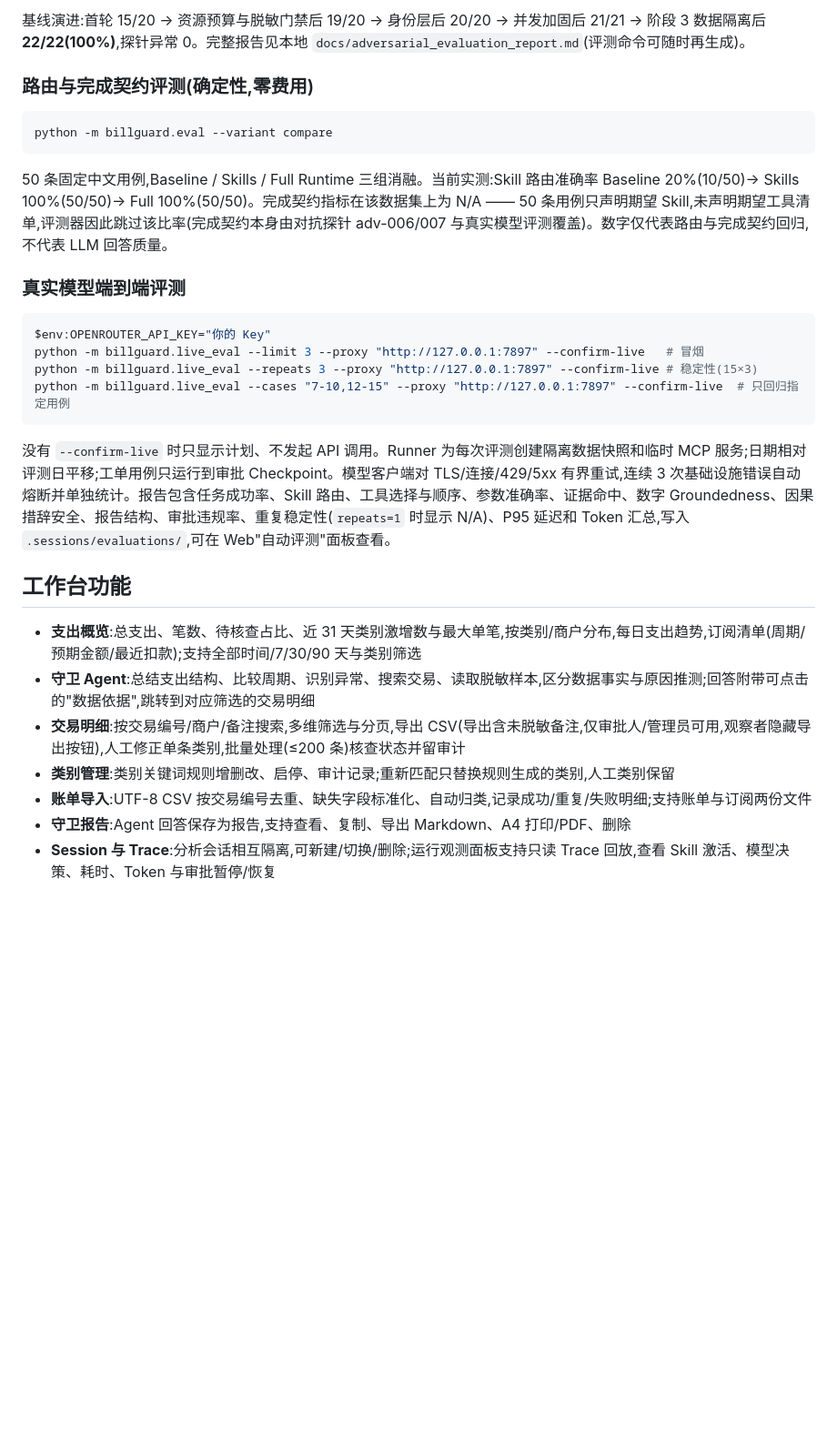
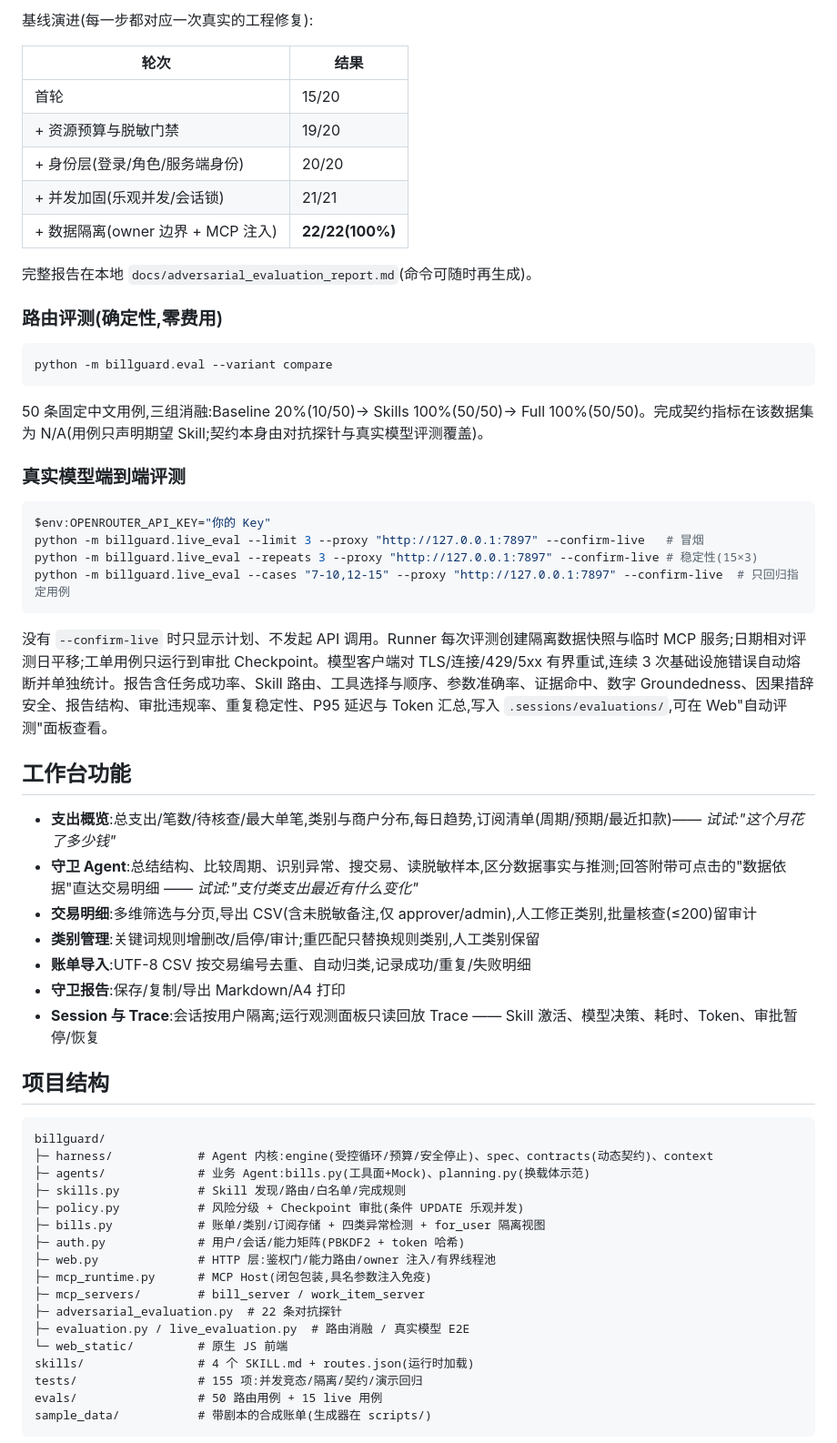
Before and after one commit to lxyang01/agent_harness, a Markdown page: README.md, the part around one of its changes. Shown at 91% size. Drawn GitHub-style; blank space fills up the shorter version.

Commit message:
docs: README 质量重写——问题驱动叙事、防线证据表、演示剧本编号化、项目结构与参数速查
Co-Authored-By: Claude Code <noreply@anthropic.com>

````diff
--- a/README.md
+++ b/README.md
@@ -135,13 +142,23 @@ python -m billguard.adversarial_eval
 
-基线演进:首轮 15/20 → 资源预算与脱敏门禁后 19/20 → 身份层后 20/20 → 并发加固后 21/21 → 阶段 3 数据隔离后 **22/22(100%)**,探针异常 0。完整报告见本地 `docs/adversarial_evaluation_report.md`(评测命令可随时再生成)。
+基线演进(每一步都对应一次真实的工程修复):
 
-### 路由与完成契约评测(确定性,零费用)
+| 轮次 | 结果 |
+| --- | --- |
+| 首轮 | 15/20 |
+| + 资源预算与脱敏门禁 | 19/20 |
+| + 身份层(登录/角色/服务端身份) | 20/20 |
+| + 并发加固(乐观并发/会话锁) | 21/21 |
+| + 数据隔离(owner 边界 + MCP 注入) | **22/22(100%)** |
+
+完整报告在本地 `docs/adversarial_evaluation_report.md`(命令可随时再生成)。
+
+### 路由评测(确定性,零费用)
 
 ```powershell
 python -m billguard.eval --variant compare
 ```
 
-50 条固定中文用例,Baseline / Skills / Full Runtime 三组消融。当前实测:Skill 路由准确率 Baseline 20%(10/50)→ Skills 100%(50/50)→ Full 100%(50/50)。完成契约指标在该数据集上为 N/A —— 50 条用例只声明期望 Skill,未声明期望工具清单,评测器因此跳过该比率(完成契约本身由对抗探针 adv-006/007 与真实模型评测覆盖)。数字仅代表路由与完成契约回归,不代表 LLM 回答质量。
+50 条固定中文用例,三组消融:Baseline 20%(10/50)→ Skills 100%(50/50)→ Full 100%(50/50)。完成契约指标在该数据集为 N/A(用例只声明期望 Skill;契约本身由对抗探针与真实模型评测覆盖)。
 
 ### 真实模型端到端评测
 
@@ -152,14 +169,37 @@ python -m billguard.live_eval --repeats 3 --proxy "http://127.0.0.1:7897" --conf
 python -m billguard.live_eval --cases "7-10,12-15" --proxy "http://127.0.0.1:7897" --confirm-live  # 只回归指定用例
 ```
 
-没有 `--confirm-live` 时只显示计划、不发起 API 调用。Runner 为每次评测创建隔离数据快照和临时 MCP 服务;日期相对评测日平移;工单用例只运行到审批 Checkpoint。模型客户端对 TLS/连接/429/5xx 有界重试,连续 3 次基础设施错误自动熔断并单独统计。报告包含任务成功率、Skill 路由、工具选择与顺序、参数准确率、证据命中、数字 Groundedness、因果措辞安全、报告结构、审批违规率、重复稳定性(`repeats=1` 时显示 N/A)、P95 延迟和 Token 汇总,写入 `.sessions/evaluations/`,可在 Web"自动评测"面板查看。
+没有 `--confirm-live` 时只显示计划、不发起 API 调用。Runner 每次评测创建隔离数据快照与临时 MCP 服务;日期相对评测日平移;工单用例只运行到审批 Checkpoint。模型客户端对 TLS/连接/429/5xx 有界重试,连续 3 次基础设施错误自动熔断并单独统计。报告含任务成功率、Skill 路由、工具选择与顺序、参数准确率、证据命中、数字 Groundedness、因果措辞安全、报告结构、审批违规率、重复稳定性、P95 延迟与 Token 汇总,写入 `.sessions/evaluations/`,可在 Web"自动评测"面板查看。
 
 ## 工作台功能
 
-- **支出概览**:总支出、笔数、待核查占比、近 31 天类别激增数与最大单笔,按类别/商户分布,每日支出趋势,订阅清单(周期/预期金额/最近扣款);支持全部时间/7/30/90 天与类别筛选
-- **守卫 Agent**:总结支出结构、比较周期、识别异常、搜索交易、读取脱敏样本,区分数据事实与原因推测;回答附带可点击的"数据依据",跳转到对应筛选的交易明细
-- **交易明细**:按交易编号/商户/备注搜索,多维筛选与分页,导出 CSV(导出含未脱敏备注,仅审批人/管理员可用,观察者隐藏导出按钮),人工修正单条类别,批量处理(≤200 条)核查状态并留审计
-- **类别管理**:类别关键词规则增删改、启停、审计记录;重新匹配只替换规则生成的类别,人工类别保留
-- **账单导入**:UTF-8 CSV 按交易编号去重、缺失字段标准化、自动归类,记录成功/重复/失败明细;支持账单与订阅两份文件
-- **守卫报告**:Agent 回答保存为报告,支持查看、复制、导出 Markdown、A4 打印/PDF、删除
-- **Session 与 Trace**:分析会话相互隔离,可新建/切换/删除;运行观测面板支持只读 Trace 回放,查看 Skill 激活、模型决策、耗时、Token 与审批暂停/恢复
+- **支出概览**:总支出/笔数/待核查/最大单笔,类别与商户分布,每日趋势,订阅清单(周期/预期/最近扣款)*—— 试试:"这个月花了多少钱"*
+- **守卫 Agent**:总结结构、比较周期、识别异常、搜交易、读脱敏样本,区分数据事实与推测;回答附带可点击的"数据依据"直达交易明细 *—— 试试:"支付类支出最近有什么变化"*
+- **交易明细**:多维筛选与分页,导出 CSV(含未脱敏备注,仅 approver/admin),人工修正类别,批量核查(≤200)留审计
+- **类别管理**:关键词规则增删改/启停/审计;重匹配只替换规则类别,人工类别保留
+- **账单导入**:UTF-8 CSV 按交易编号去重、自动归类,记录成功/重复/失败明细
+- **守卫报告**:保存/复制/导出 Markdown/A4 打印
+- **Session 与 Trace**:会话按用户隔离;运行观测面板只读回放 Trace —— Skill 激活、模型决策、耗时、Token、审批暂停/恢复
+
+## 项目结构
+
+```text
+billguard/
+├─ harness/            # Agent 内核:engine(受控循环/预算/安全停止)、spec、contracts(动态契约)、context
+├─ agents/             # 业务 Agent:bills.py(工具面+Mock)、planning.py(换载体示范)
+├─ skills.py           # Skill 发现/路由/白名单/完成规则
+├─ policy.py           # 风险分级 + Checkpoint 审批(条件 UPDATE 乐观并发)
+├─ bills.py            # 账单/类别/订阅存储 + 四类异常检测 + for_user 隔离视图
+├─ auth.py             # 用户/会话/能力矩阵(PBKDF2 + token 哈希)
+├─ web.py              # HTTP 层:鉴权门/能力路由/owner 注入/有界线程池
+├─ mcp_runtime.py      # MCP Host(闭包包装,具名参数注入免疫)
+├─ mcp_servers/        # bill_server / work_item_server
+├─ adversarial_evaluation.py  # 22 条对抗探针
+├─ evaluation.py / live_evaluation.py  # 路由消融 / 真实模型 E2E
+└─ web_static/         # 原生 JS 前端
+skills/                # 4 个 SKILL.md + routes.json(运行时加载)
+tests/                 # 155 项:并发竞态/隔离/契约/演示回归
+evals/                 # 50 路由用例 + 15 live 用例
+sample_data/           # 带剧本的合成账单(生成器在 scripts/)
+```
+
````
Also changed, not shown: other parts of README.md (+71 -54 lines).
